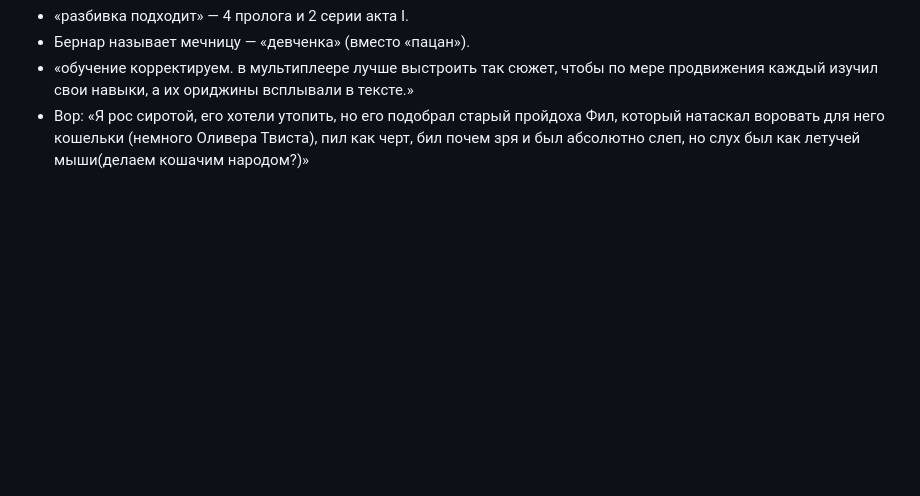
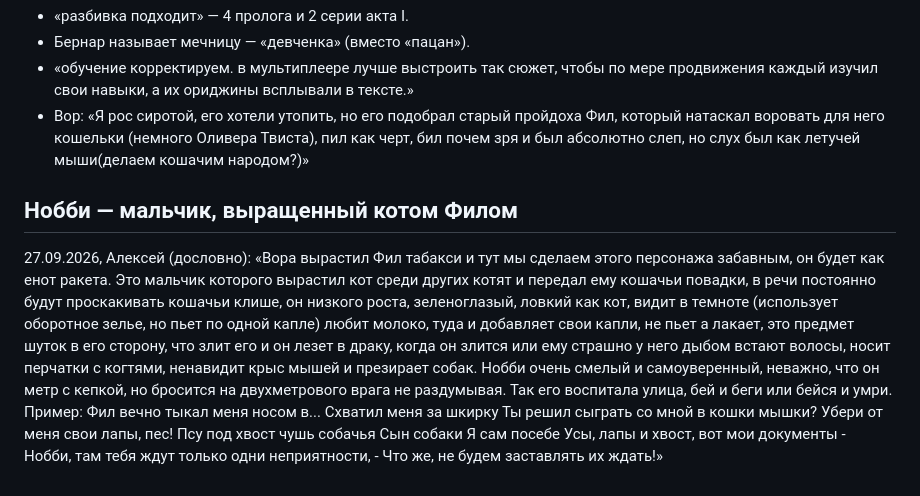
Before and after one commit to alexeynovopashin-lab/cursed-sword, a Markdown page: DECISIONS.md, the part around the change. GitHub-like rendering; blank space fills up the shorter version.

```diff
--- a/DECISIONS.md
+++ b/DECISIONS.md
@@ -368,3 +368,21 @@ LightPlan».
   который натаскал воровать для него кошельки (немного Оливера Твиста), пил как
   черт, бил почем зря и был абсолютно слеп, но слух был как летучей
   мыши(делаем кошачим народом?)»
+
+## Нобби — мальчик, выращенный котом Филом
+
+27.09.2026, Алексей (дословно): «Вора вырастил Фил табакси и тут мы сделаем
+этого персонажа забавным, он будет как енот ракета. Это мальчик которого
+вырастил кот среди других котят и передал ему кошачьи повадки, в речи постоянно
+будут проскакивать кошачьи клише, он низкого роста, зеленоглазый, ловкий как
+кот, видит в темноте (использует оборотное зелье, но пьет по одной капле) любит
+молоко, туда и добавляет свои капли, не пьет а лакает, это предмет шуток в его
+сторону, что злит его и он лезет в драку, когда он злится или ему страшно у
+него дыбом встают волосы, носит перчатки с когтями, ненавидит крыс мышей и
+презирает собак. Нобби очень смелый и самоуверенный, неважно, что он метр с
+кепкой, но бросится на двухметрового врага не раздумывая. Так его воспитала
+улица, бей и беги или бейся и умри. Пример: Фил вечно тыкал меня носом в...
+Схватил меня за шкирку Ты решил сыграть со мной в кошки мышки? Убери от меня
+свои лапы, пес! Псу под хвост чушь собачья Сын собаки Я сам посебе Усы, лапы и
+хвост, вот мои документы - Нобби, там тебя ждут только одни неприятности,  -
+Что же, не будем заставлять их ждать!»
```
Also changed, not shown: docs/story/bible.md (+8 -1 lines), docs/story/season1.md (+32 -25 lines).
